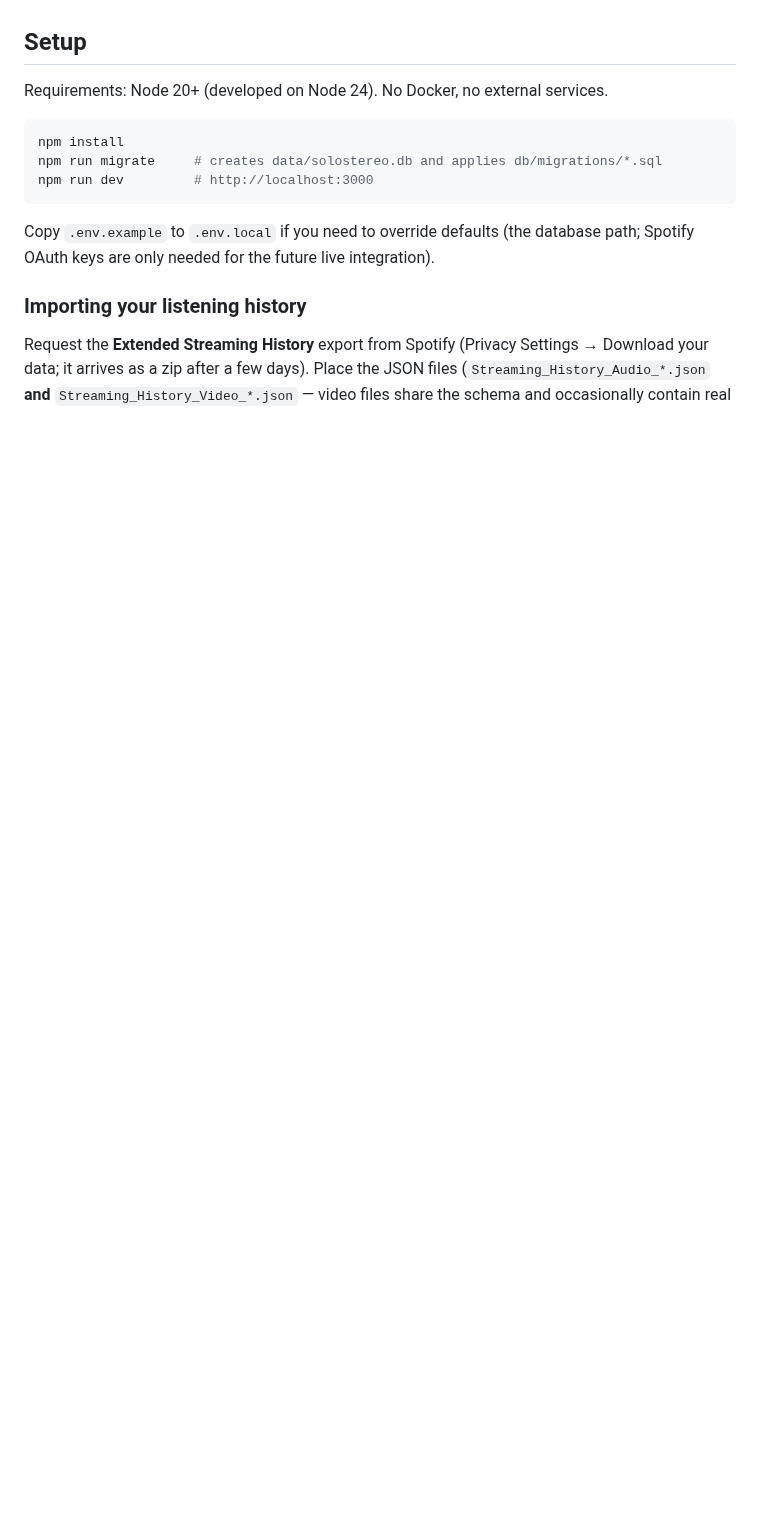
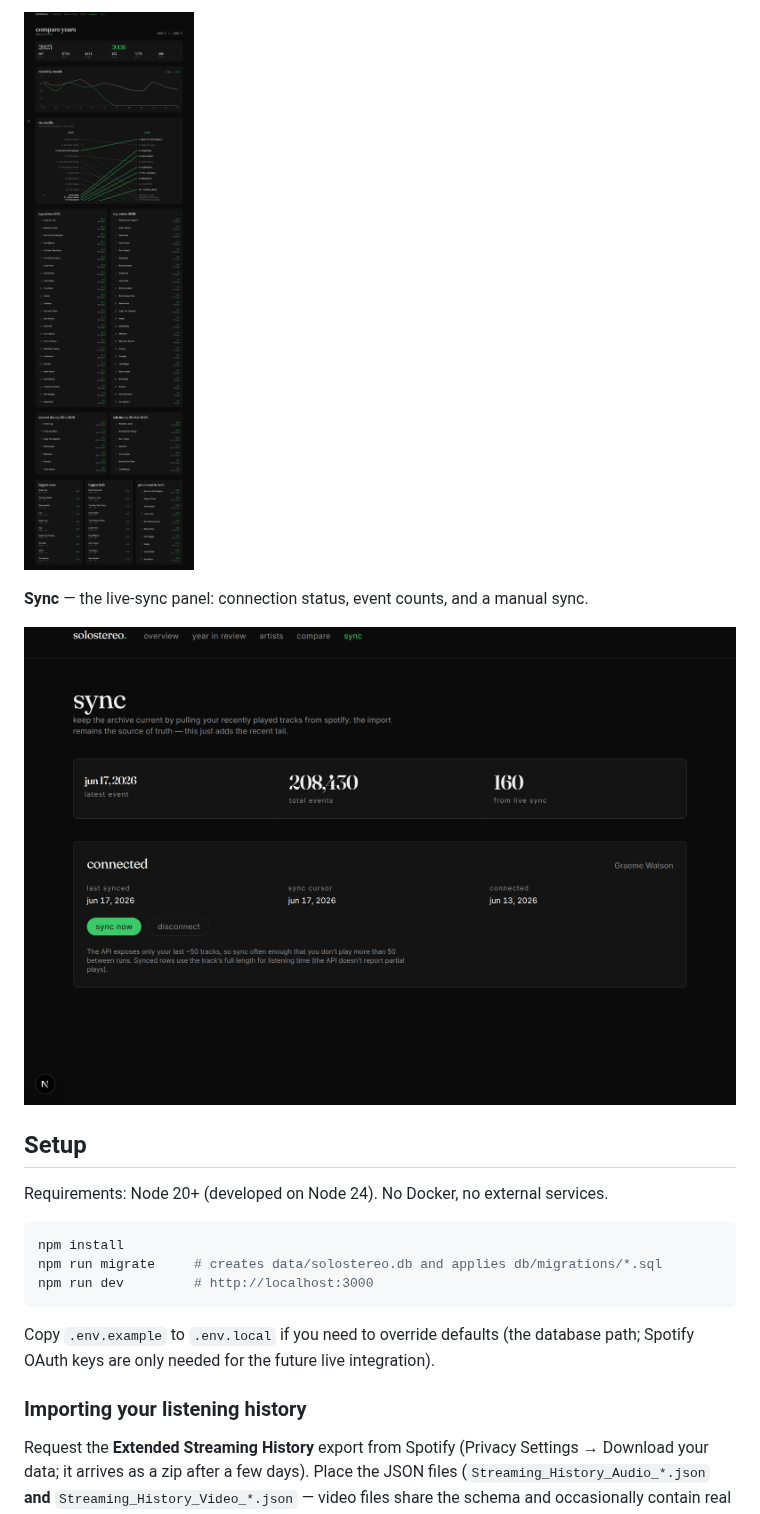
Before and after one commit to DoubleJumped/solostereo, a Markdown page: README.md, the part around one of its changes. Drawn GitHub-style; pictures changed too: docs/screenshots/compare.png (added), docs/screenshots/sync.png (added); blank space fills up the shorter version.

```diff
--- a/README.md
+++ b/README.md
@@ -5,3 +34,9 @@ of Extended Streaming History as a beautiful, browsable artifact.
+![Compare](docs/screenshots/compare.png)
+
+**Sync** — the live-sync panel: connection status, event counts, and a manual
+sync.
+
+![Sync](docs/screenshots/sync.png)
 
 ## Setup
 
```
Also changed, not shown: other parts of README.md (+29 -0 lines), docs/screenshots/artist.png (added), docs/screenshots/artists.png (added), docs/screenshots/overview.png (added), docs/screenshots/year.png (added), 3 other files.
